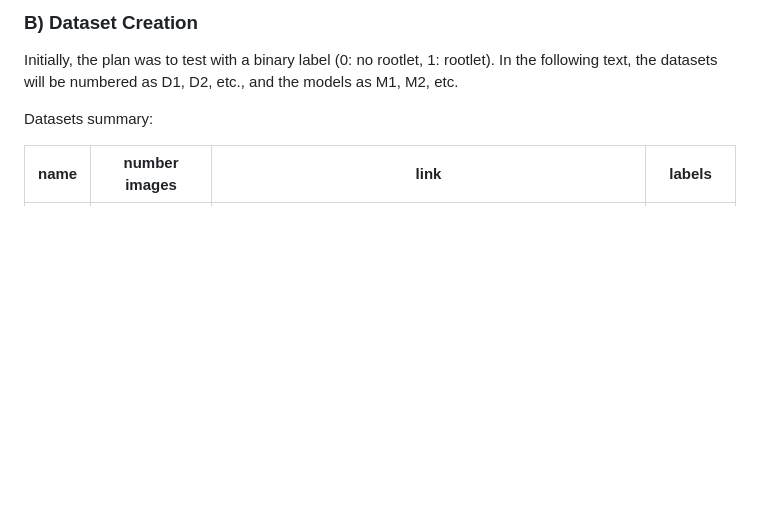
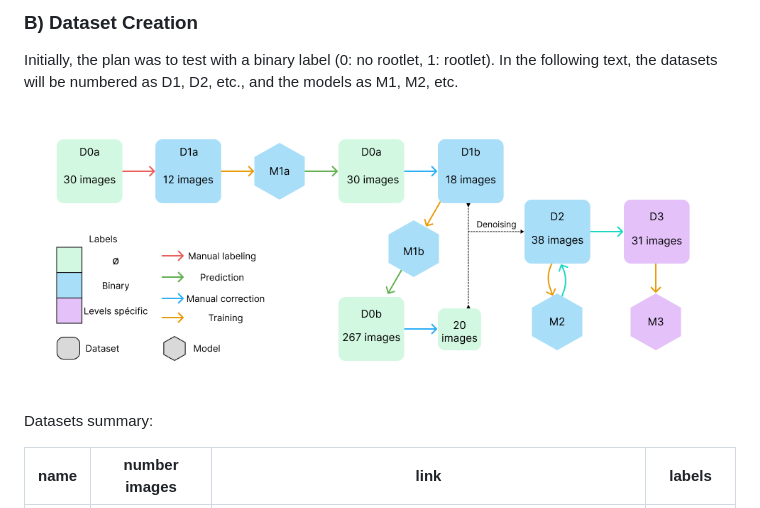
Before and after one commit to ivadomed/model-spinal-rootlets, a Markdown page: README.md, the part around the change. Rendered like a GitHub page; pictures changed too: graph_pipeline.png (added); blank space fills up the shorter version.

Commit message:
add graph

```diff
--- a/README.md
+++ b/README.md
@@ -18,6 +18,8 @@ that none of them were suitable.
 
 Initially, the plan was to test with a binary label (0: no rootlet, 1: rootlet). In the following text, the datasets
 will be numbered as D1, D2, etc., and the models as M1, M2, etc.
+
+![pipeline](graph_pipeline.png)
 
 Datasets summary:
 
```
